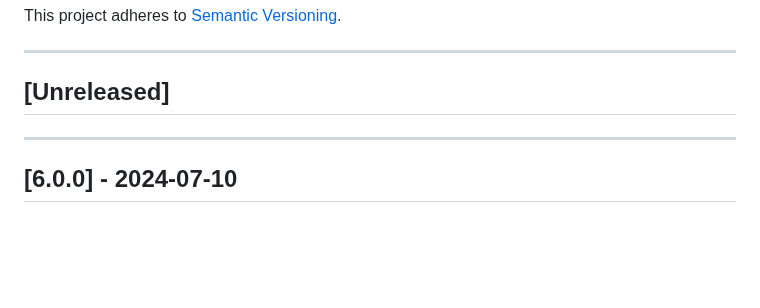
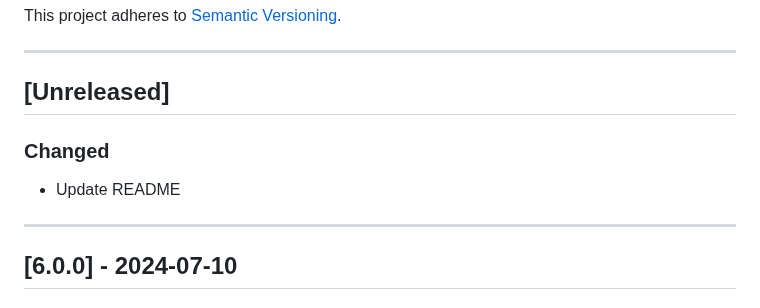
Before and after one commit to uclahs-cds/metapipeline-DNA, a Markdown page: CHANGELOG.md, the part around the change. Drawn GitHub-style; blank space fills up the shorter version.

Commit message:
Update CHANGELOG

```diff
--- a/CHANGELOG.md
+++ b/CHANGELOG.md
@@ -8,6 +8,8 @@ This project adheres to [Semantic Versioning](https://semver.org/spec/v2.0.0.htm
 ---
 
 ## [Unreleased]
+### Changed
++ Update README
 
 ---
 
```
